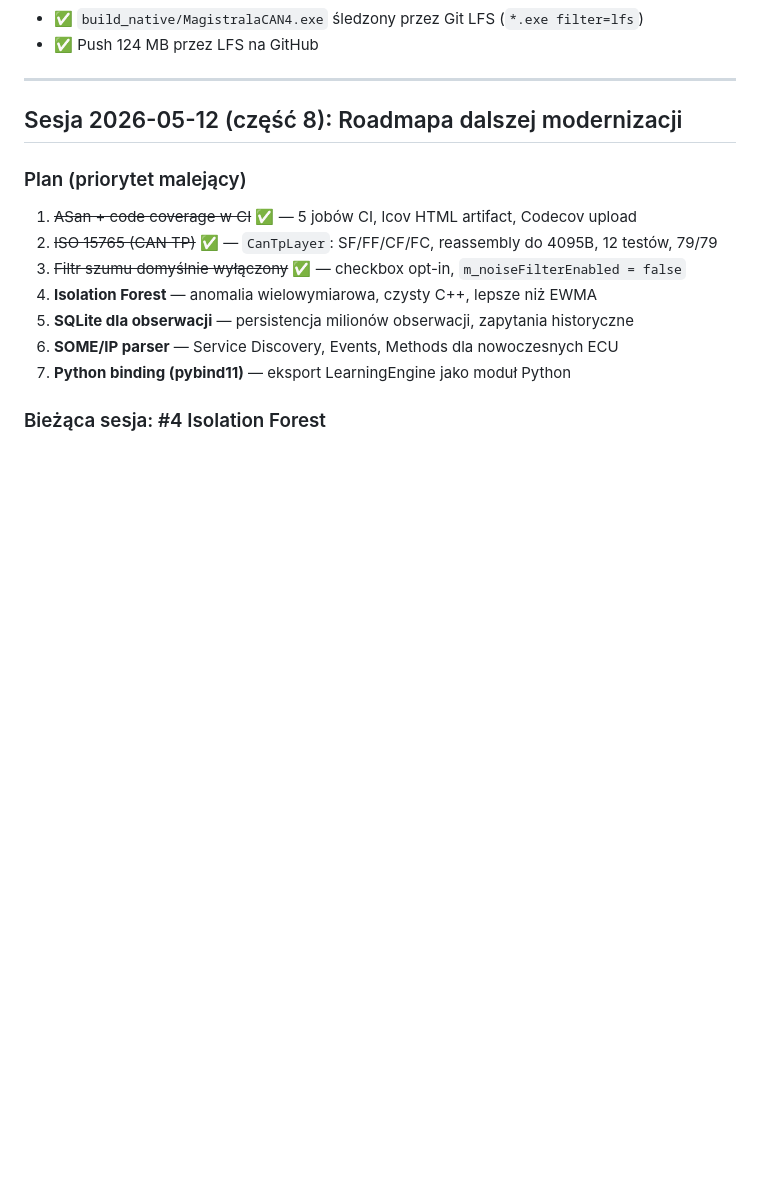
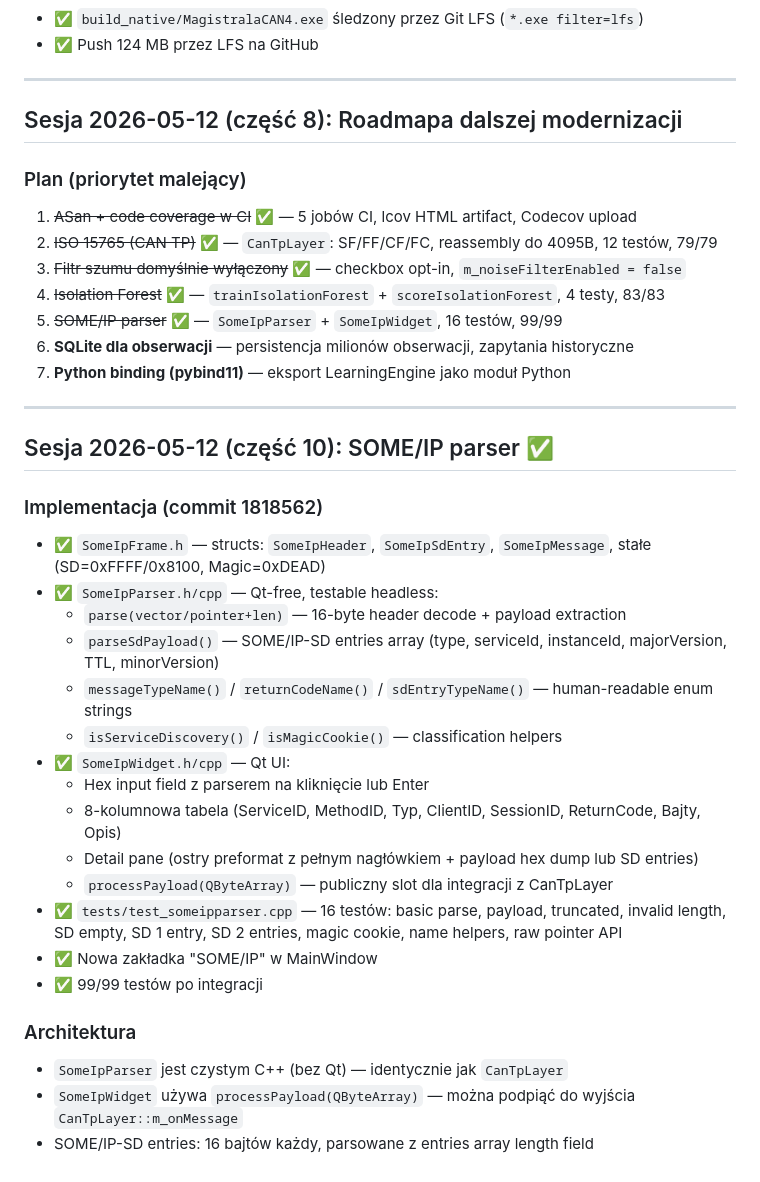
Before and after one commit to dominikmaslak11/MagistralaCAN4, a Markdown page: SESSION_PROMPT.md, the part around the change. Rendered like a GitHub page; blank space fills up the shorter version.

Commit message:
docs_update_someip_session

```diff
--- a/SESSION_PROMPT.md
+++ b/SESSION_PROMPT.md
@@ -281,9 +281,32 @@ w kolejnych parach ramek. Jeśli jakikolwiek bit zmienia się w >40% par → baj
 1. ~~ASan + code coverage w CI~~ ✅ — 5 jobów CI, lcov HTML artifact, Codecov upload
 2. ~~ISO 15765 (CAN TP)~~ ✅ — `CanTpLayer`: SF/FF/CF/FC, reassembly do 4095B, 12 testów, 79/79
 3. ~~Filtr szumu domyślnie wyłączony~~ ✅ — checkbox opt-in, `m_noiseFilterEnabled = false`
-4. **Isolation Forest** — anomalia wielowymiarowa, czysty C++, lepsze niż EWMA
-5. **SQLite dla obserwacji** — persistencja milionów obserwacji, zapytania historyczne
-6. **SOME/IP parser** — Service Discovery, Events, Methods dla nowoczesnych ECU
+4. ~~Isolation Forest~~ ✅ — `trainIsolationForest` + `scoreIsolationForest`, 4 testy, 83/83
+5. ~~SOME/IP parser~~ ✅ — `SomeIpParser` + `SomeIpWidget`, 16 testów, 99/99
+6. **SQLite dla obserwacji** — persistencja milionów obserwacji, zapytania historyczne
 7. **Python binding (pybind11)** — eksport LearningEngine jako moduł Python
 
-### Bieżąca sesja: #4 Isolation Forest
+---
+
+## Sesja 2026-05-12 (część 10): SOME/IP parser ✅
+
+### Implementacja (commit 1818562)
+- ✅ `SomeIpFrame.h` — structs: `SomeIpHeader`, `SomeIpSdEntry`, `SomeIpMessage`, stałe (SD=0xFFFF/0x8100, Magic=0xDEAD)
+- ✅ `SomeIpParser.h/cpp` — Qt-free, testable headless:
+  - `parse(vector/pointer+len)` — 16-byte header decode + payload extraction
+  - `parseSdPayload()` — SOME/IP-SD entries array (type, serviceId, instanceId, majorVersion, TTL, minorVersion)
+  - `messageTypeName()` / `returnCodeName()` / `sdEntryTypeName()` — human-readable enum strings
+  - `isServiceDiscovery()` / `isMagicCookie()` — classification helpers
+- ✅ `SomeIpWidget.h/cpp` — Qt UI:
+  - Hex input field z parserem na kliknięcie lub Enter
+  - 8-kolumnowa tabela (ServiceID, MethodID, Typ, ClientID, SessionID, ReturnCode, Bajty, Opis)
+  - Detail pane (ostry preformat z pełnym nagłówkiem + payload hex dump lub SD entries)
+  - `processPayload(QByteArray)` — publiczny slot dla integracji z CanTpLayer
+- ✅ `tests/test_someipparser.cpp` — 16 testów: basic parse, payload, truncated, invalid length, SD empty, SD 1 entry, SD 2 entries, magic cookie, name helpers, raw pointer API
+- ✅ Nowa zakładka "SOME/IP" w MainWindow
+- ✅ 99/99 testów po integracji
+
+### Architektura
+- `SomeIpParser` jest czystym C++ (bez Qt) — identycznie jak `CanTpLayer`
+- `SomeIpWidget` używa `processPayload(QByteArray)` — można podpiąć do wyjścia `CanTpLayer::m_onMessage`
+- SOME/IP-SD entries: 16 bajtów każdy, parsowane z entries array length field
```
